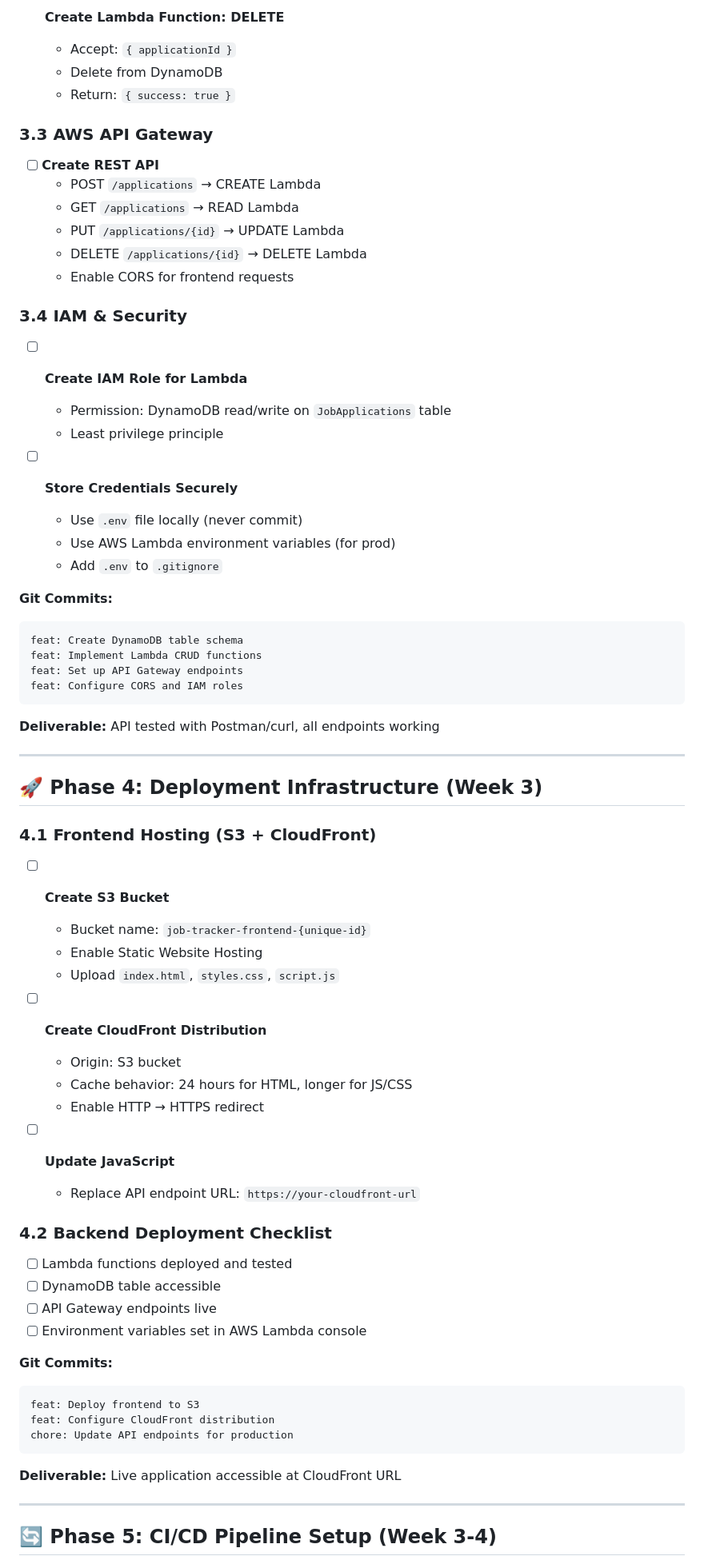
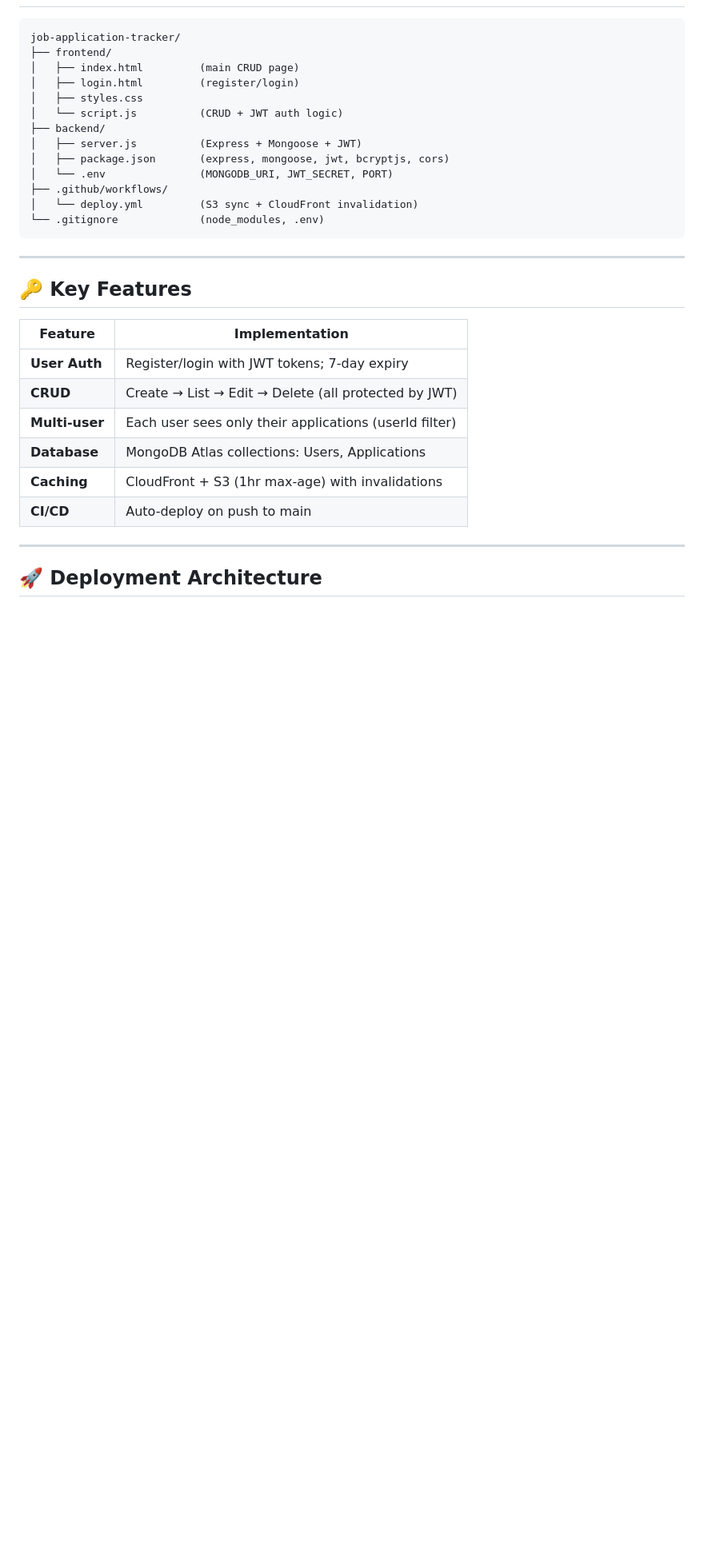
Before and after one commit to menamiit/job-application-tracker, a Markdown page: PROJECT_PLAN.md, the part around one of its changes. Shown at 80% size. Drawn GitHub-style; blank space fills up the shorter version.

````diff
--- a/PROJECT_PLAN.md
+++ b/PROJECT_PLAN.md
@@ -127,70 +83,33 @@ fix: Add error handling for API calls
-- [ ] **Create Lambda Function: DELETE**
-  - Accept: `{ applicationId }`
-  - Delete from DynamoDB
-  - Return: `{ success: true }`
-
-### 3.3 AWS API Gateway
-- [ ] **Create REST API**
-  - POST `/applications` → CREATE Lambda
-  - GET `/applications` → READ Lambda
-  - PUT `/applications/{id}` → UPDATE Lambda
-  - DELETE `/applications/{id}` → DELETE Lambda
-  - Enable CORS for frontend requests
-
-### 3.4 IAM & Security
-- [ ] **Create IAM Role for Lambda**
-  - Permission: DynamoDB read/write on `JobApplications` table
-  - Least privilege principle
-
-- [ ] **Store Credentials Securely**
-  - Use `.env` file locally (never commit)
-  - Use AWS Lambda environment variables (for prod)
-  - Add `.env` to `.gitignore`
-
-**Git Commits:**
 ```
-feat: Create DynamoDB table schema
-feat: Implement Lambda CRUD functions
-feat: Set up API Gateway endpoints
-feat: Configure CORS and IAM roles
+job-application-tracker/
+├── frontend/
+│   ├── index.html         (main CRUD page)
+│   ├── login.html         (register/login)
+│   ├── styles.css
+│   └── script.js          (CRUD + JWT auth logic)
+├── backend/
+│   ├── server.js          (Express + Mongoose + JWT)
+│   ├── package.json       (express, mongoose, jwt, bcryptjs, cors)
+│   └── .env               (MONGODB_URI, JWT_SECRET, PORT)
+├── .github/workflows/
+│   └── deploy.yml         (S3 sync + CloudFront invalidation)
+└── .gitignore             (node_modules, .env)
 ```
-
-**Deliverable:** API tested with Postman/curl, all endpoints working
 
 ---
 
-## 🚀 Phase 4: Deployment Infrastructure (Week 3)
+## 🔑 Key Features
 
-### 4.1 Frontend Hosting (S3 + CloudFront)
-- [ ] **Create S3 Bucket**
-  - Bucket name: `job-tracker-frontend-{unique-id}`
-  - Enable Static Website Hosting
-  - Upload `index.html`, `styles.css`, `script.js`
-
-- [ ] **Create CloudFront Distribution**
-  - Origin: S3 bucket
-  - Cache behavior: 24 hours for HTML, longer for JS/CSS
-  - Enable HTTP → HTTPS redirect
-
-- [ ] **Update JavaScript**
-  - Replace API endpoint URL: `https://your-cloudfront-url`
-
-### 4.2 Backend Deployment Checklist
-- [ ] Lambda functions deployed and tested
-- [ ] DynamoDB table accessible
-- [ ] API Gateway endpoints live
-- [ ] Environment variables set in AWS Lambda console
-
-**Git Commits:**
-```
-feat: Deploy frontend to S3
-feat: Configure CloudFront distribution
-chore: Update API endpoints for production
-```
-
-**Deliverable:** Live application accessible at CloudFront URL
+| Feature | Implementation |
+|---------|-----------------|
+| **User Auth** | Register/login with JWT tokens; 7-day expiry |
+| **CRUD** | Create → List → Edit → Delete (all protected by JWT) |
+| **Multi-user** | Each user sees only their applications (userId filter) |
+| **Database** | MongoDB Atlas collections: Users, Applications |
+| **Caching** | CloudFront + S3 (1hr max-age) with invalidations |
+| **CI/CD** | Auto-deploy on push to main |
 
 ---
 
-## 🔄 Phase 5: CI/CD Pipeline Setup (Week 3-4)
+## 🚀 Deployment Architecture
 
````
Also changed, not shown: other parts of PROJECT_PLAN.md (+90 -306 lines), PROJECT_PLAN_PRESENTATION.md (added, +147 -0 lines).
